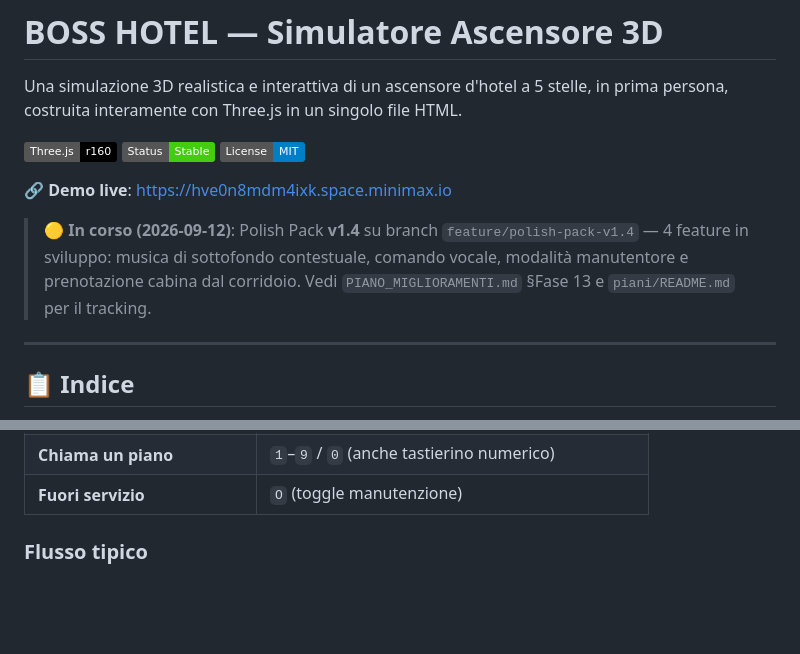
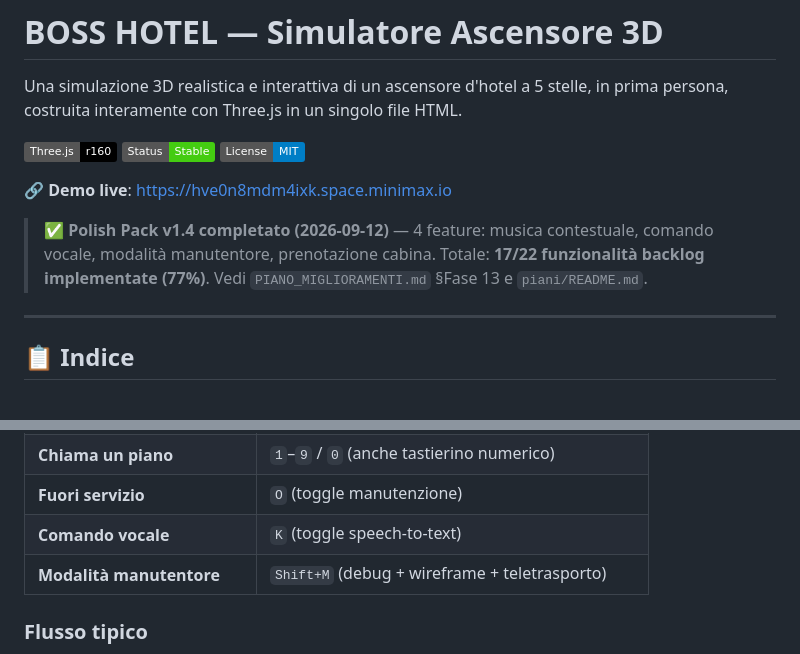
Before and after one commit to amedeo82/3d-elevator-simulations, a Markdown page: README.md, 2 parts joined by grey strips. Rendered like a GitHub page; badges without logos; blank space fills up the shorter version.

```diff
--- a/README.md
+++ b/README.md
@@ -6,10 +6,9 @@ Una simulazione 3D realistica e interattiva di un ascensore d'hotel a 5 stelle,
 
 🔗 **Demo live**: https://hve0n8mdm4ixk.space.minimax.io
 
-> **🟡 In corso (2026-09-12)**: Polish Pack **v1.4** su branch `feature/polish-pack-v1.4` —
-> 4 feature in sviluppo: musica di sottofondo contestuale, comando vocale, modalità
-> manutentore e prenotazione cabina dal corridoio. Vedi `PIANO_MIGLIORAMENTI.md` §Fase 13
-> e `piani/README.md` per il tracking.
+> **✅ Polish Pack v1.4 completato (2026-09-12)** — 4 feature: musica contestuale,
+> comando vocale, modalità manutentore, prenotazione cabina. Totale: **17/22 funzionalità
+> backlog implementate (77%)**. Vedi `PIANO_MIGLIORAMENTI.md` §Fase 13 e `piani/README.md`.
 
 ---
 
@@ -201,6 +226,8 @@ Apri il link → click su "Entra nell'ascensore" → muovi il mouse per guardare
 | Toggle modalità notte | `N` |
 | **Chiama un piano** | `1`–`9` / `0` (anche tastierino numerico) |
 | **Fuori servizio** | `O` (toggle manutenzione) |
+| **Comando vocale** | `K` (toggle speech-to-text) |
+| **Modalità manutentore** | `Shift+M` (debug + wireframe + teletrasporto) |
 
 ### Flusso tipico
 1. Click su "Entra nell'ascensore" → il mouse viene "catturato" (pointer lock)
```
Also changed, not shown: other parts of README.md (+33 -7 lines), PIANO_MIGLIORAMENTI.md (+79 -70 lines), piani/README.md (+31 -35 lines).
